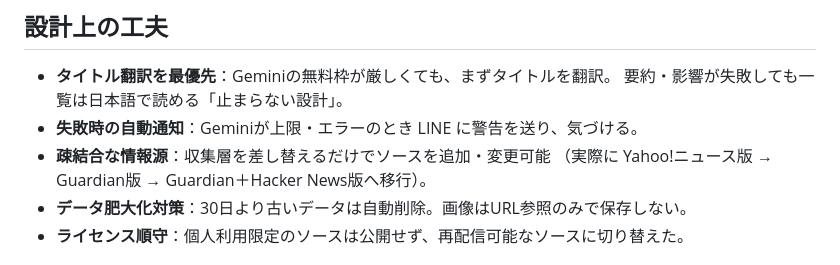
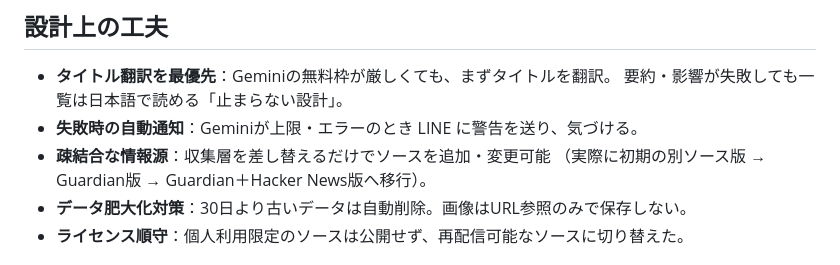
Before and after one commit to tafu42/world-news-digest, a Markdown page: README.md, the part around the change. GitHub-like rendering.

Commit message:
docs: 出典の固有名を一般化

```diff
--- a/README.md
+++ b/README.md
@@ -56,7 +56,7 @@
   要約・影響が失敗しても一覧は日本語で読める「止まらない設計」。
 - **失敗時の自動通知**：Geminiが上限・エラーのとき LINE に警告を送り、気づける。
 - **疎結合な情報源**：収集層を差し替えるだけでソースを追加・変更可能
-  （実際に Yahoo!ニュース版 → Guardian版 → Guardian＋Hacker News版へ移行）。
+  （実際に初期の別ソース版 → Guardian版 → Guardian＋Hacker News版へ移行）。
 - **データ肥大化対策**：30日より古いデータは自動削除。画像はURL参照のみで保存しない。
 - **ライセンス順守**：個人利用限定のソースは公開せず、再配信可能なソースに切り替えた。
 
```
